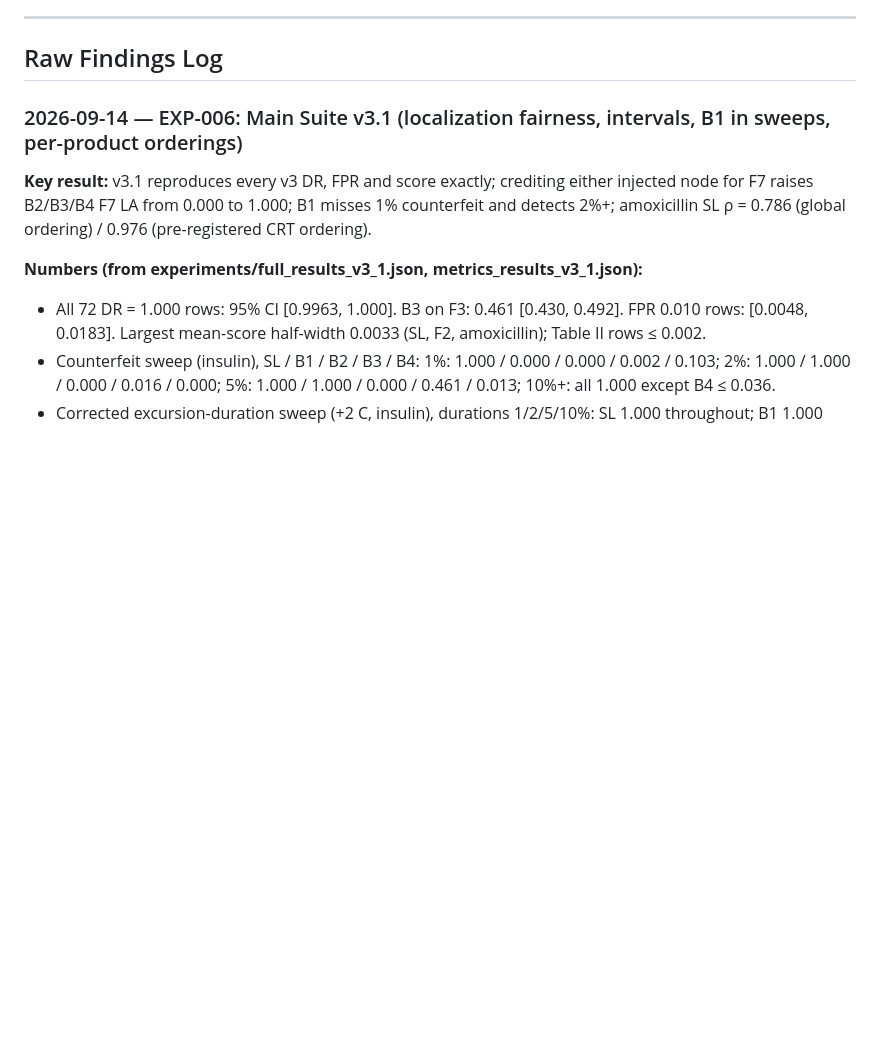
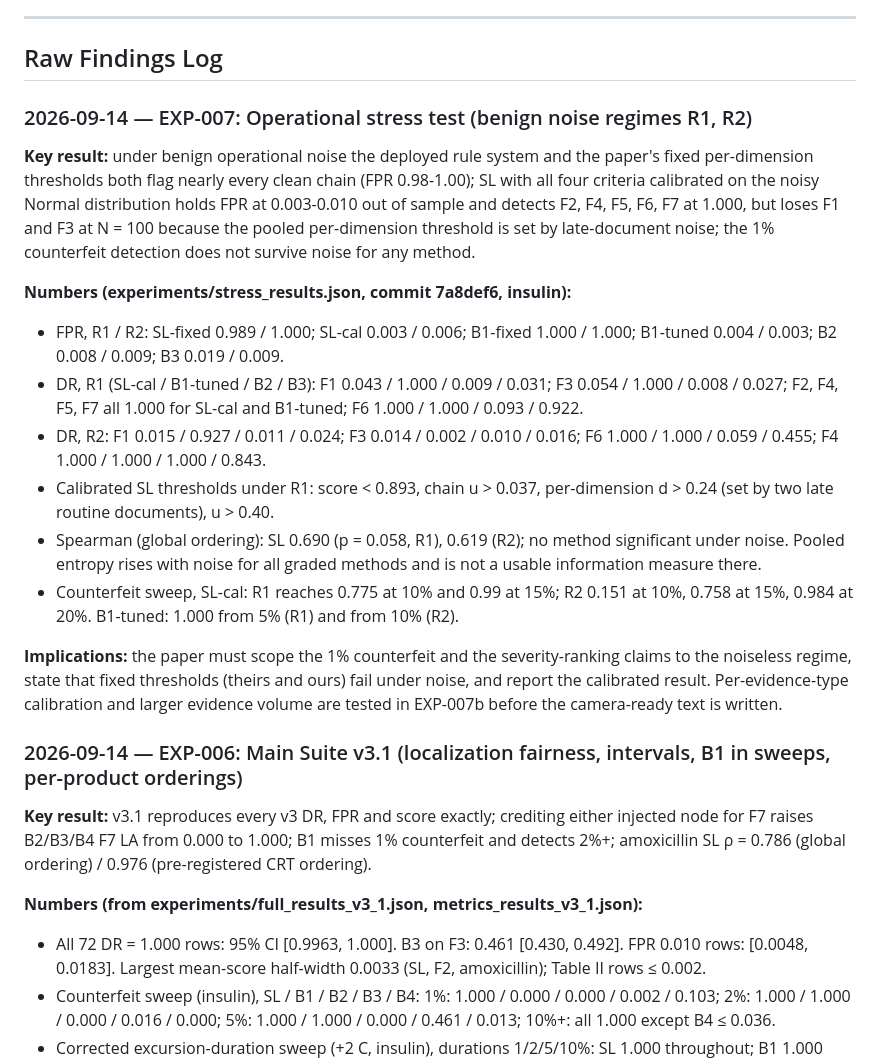
Before and after one commit to jemsbhai/IEEEHealth-pharma, a Markdown page: findings.md, the part around the change. Drawn GitHub-style; blank space fills up the shorter version.

Commit message:
docs(findings): add EXP-007 results

```diff
--- a/findings.md
+++ b/findings.md
@@ -113,6 +113,39 @@ for multi-dimensional, multi-node supply chain integrity assessment.
 ---
 
 ## Raw Findings Log
+
+### 2026-09-14 — EXP-007: Operational stress test (benign noise regimes R1, R2)
+
+**Key result:** under benign operational noise the deployed rule system and
+the paper's fixed per-dimension thresholds both flag nearly every clean
+chain (FPR 0.98-1.00); SL with all four criteria calibrated on the noisy
+Normal distribution holds FPR at 0.003-0.010 out of sample and detects
+F2, F4, F5, F6, F7 at 1.000, but loses F1 and F3 at N = 100 because the
+pooled per-dimension threshold is set by late-document noise; the 1%
+counterfeit detection does not survive noise for any method.
+
+**Numbers (experiments/stress_results.json, commit 7a8def6, insulin):**
+- FPR, R1 / R2: SL-fixed 0.989 / 1.000; SL-cal 0.003 / 0.006; B1-fixed
+  1.000 / 1.000; B1-tuned 0.004 / 0.003; B2 0.008 / 0.009; B3 0.019 / 0.009.
+- DR, R1 (SL-cal / B1-tuned / B2 / B3): F1 0.043 / 1.000 / 0.009 / 0.031;
+  F3 0.054 / 1.000 / 0.008 / 0.027; F2, F4, F5, F7 all 1.000 for SL-cal and
+  B1-tuned; F6 1.000 / 1.000 / 0.093 / 0.922.
+- DR, R2: F1 0.015 / 0.927 / 0.011 / 0.024; F3 0.014 / 0.002 / 0.010 /
+  0.016; F6 1.000 / 1.000 / 0.059 / 0.455; F4 1.000 / 1.000 / 1.000 / 0.843.
+- Calibrated SL thresholds under R1: score < 0.893, chain u > 0.037,
+  per-dimension d > 0.24 (set by two late routine documents), u > 0.40.
+- Spearman (global ordering): SL 0.690 (p = 0.058, R1), 0.619 (R2); no
+  method significant under noise. Pooled entropy rises with noise for all
+  graded methods and is not a usable information measure there.
+- Counterfeit sweep, SL-cal: R1 reaches 0.775 at 10% and 0.99 at 15%;
+  R2 0.151 at 10%, 0.758 at 15%, 0.984 at 20%. B1-tuned: 1.000 from 5%
+  (R1) and from 10% (R2).
+
+**Implications:** the paper must scope the 1% counterfeit and the
+severity-ranking claims to the noiseless regime, state that fixed
+thresholds (theirs and ours) fail under noise, and report the calibrated
+result. Per-evidence-type calibration and larger evidence volume are
+tested in EXP-007b before the camera-ready text is written.
 
 ### 2026-09-14 — EXP-006: Main Suite v3.1 (localization fairness, intervals, B1 in sweeps, per-product orderings)
 
```
